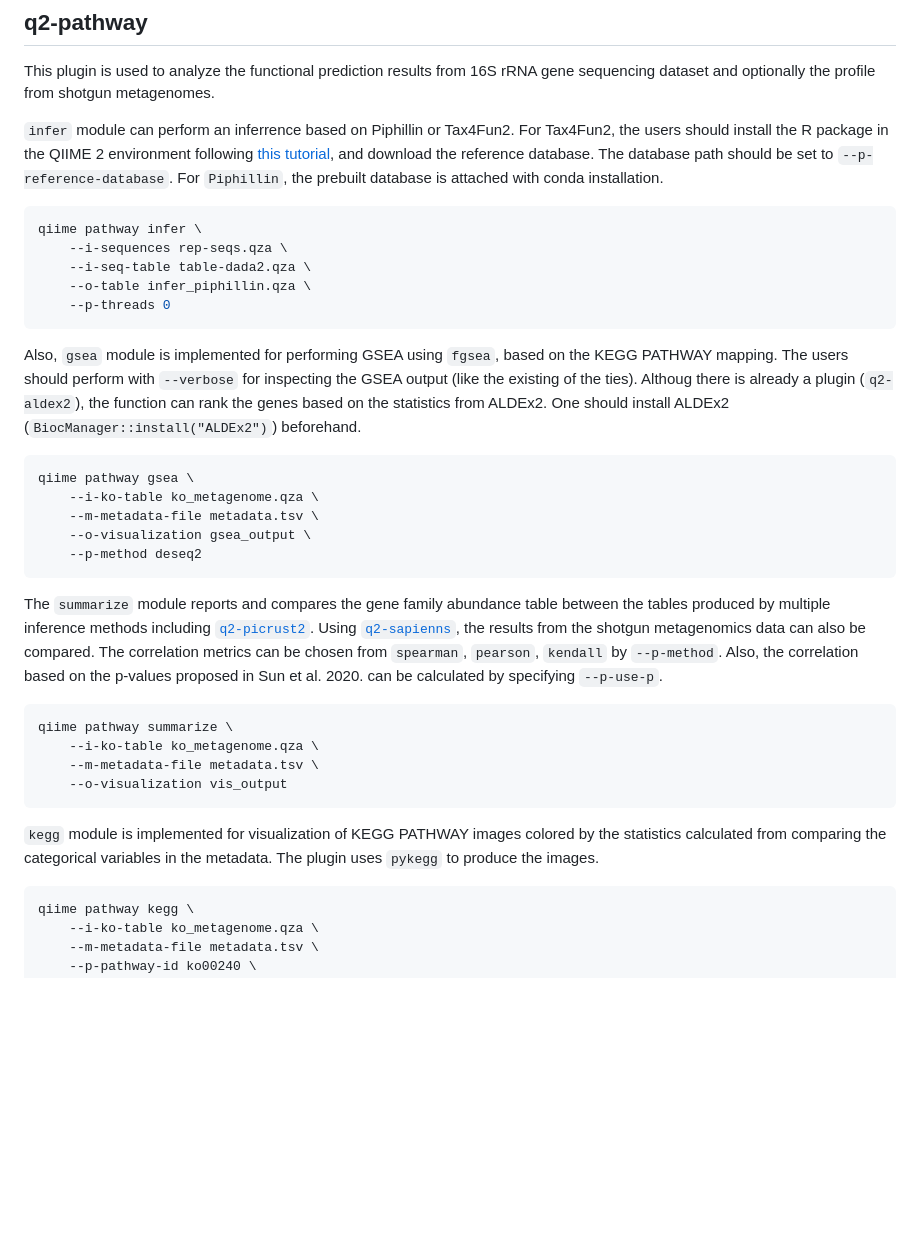
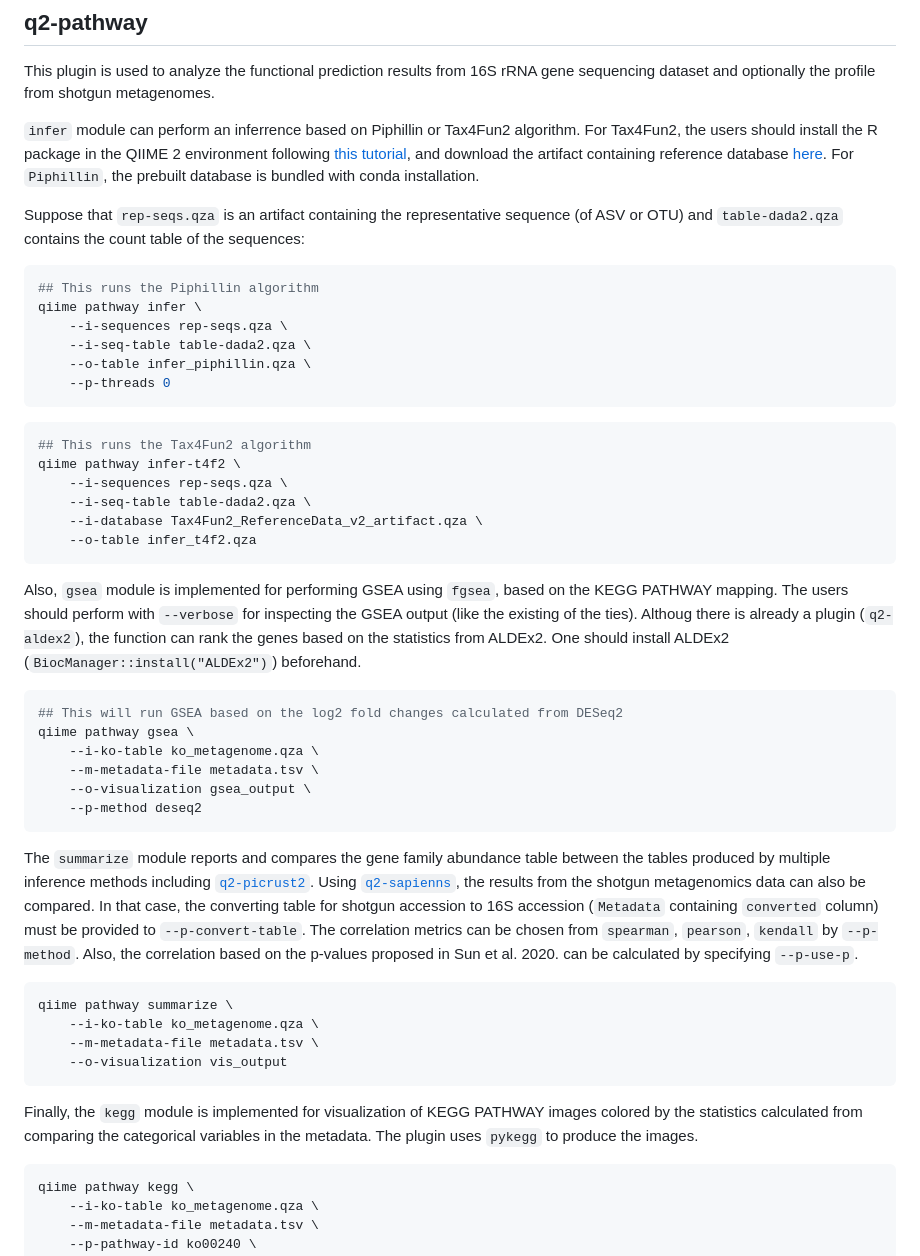
Before and after one commit to noriakis/q2-pathway, a Markdown page: README.md, the part around the change. GitHub-like rendering; blank space fills up the shorter version.

````diff
--- a/README.md
+++ b/README.md
@@ -33,10 +33,12 @@ pip install pykegg
 
 This plugin is used to analyze the functional prediction results from 16S rRNA gene sequencing dataset and optionally the profile from shotgun metagenomes.
 
-`infer` module can perform an inferrence based on Piphillin or Tax4Fun2. For Tax4Fun2, the users should install the R package in the QIIME 2 environment following [this tutorial](https://github.com/songweizhi/Tax4Fun2_short_tutorial), and download the reference database.
-The database path should be set to `--p-reference-database`. For `Piphillin`, the prebuilt database is attached with conda installation.
+`infer` module can perform an inferrence based on Piphillin or Tax4Fun2 algorithm. For Tax4Fun2, the users should install the R package in the QIIME 2 environment following [this tutorial](https://github.com/songweizhi/Tax4Fun2_short_tutorial), and download the artifact containing reference database [here](URLTBU). For `Piphillin`, the prebuilt database is bundled with conda installation.
+
+Suppose that `rep-seqs.qza` is an artifact containing the representative sequence (of ASV or OTU) and `table-dada2.qza` contains the count table of the sequences:
 
 ```shell
+## This runs the Piphillin algorithm
 qiime pathway infer \
     --i-sequences rep-seqs.qza \
     --i-seq-table table-dada2.qza \
@@ -44,9 +46,19 @@ qiime pathway infer \
     --p-threads 0
 ```
 
+```shell
+## This runs the Tax4Fun2 algorithm
+qiime pathway infer-t4f2 \
+    --i-sequences rep-seqs.qza \
+    --i-seq-table table-dada2.qza \
+    --i-database Tax4Fun2_ReferenceData_v2_artifact.qza \
+    --o-table infer_t4f2.qza
+```
+
 Also, `gsea` module is implemented for performing GSEA using `fgsea`, based on the KEGG PATHWAY mapping. The users should perform with `--verbose` for inspecting the GSEA output (like the existing of the ties). Althoug there is already a plugin (`q2-aldex2`), the function can rank the genes based on the statistics from ALDEx2. One should install ALDEx2 (`BiocManager::install("ALDEx2")`) beforehand.
 
 ```shell
+## This will run GSEA based on the log2 fold changes calculated from DESeq2
 qiime pathway gsea \
     --i-ko-table ko_metagenome.qza \
     --m-metadata-file metadata.tsv \
@@ -54,7 +66,7 @@ qiime pathway gsea \
     --p-method deseq2
 ```
 
-The `summarize` module reports and compares the gene family abundance table between the tables produced by multiple inference methods including [`q2-picrust2`](https://github.com/gavinmdouglas/q2-picrust2). Using [`q2-sapienns`](https://github.com/gregcaporaso/q2-sapienns), the results from the shotgun metagenomics data can also be compared. The correlation metrics can be chosen from `spearman`, `pearson`, `kendall` by `--p-method`. Also, the correlation based on the p-values proposed in Sun et al. 2020. can be calculated by specifying `--p-use-p`.
+The `summarize` module reports and compares the gene family abundance table between the tables produced by multiple inference methods including [`q2-picrust2`](https://github.com/gavinmdouglas/q2-picrust2). Using [`q2-sapienns`](https://github.com/gregcaporaso/q2-sapienns), the results from the shotgun metagenomics data can also be compared. In that case, the converting table for shotgun accession to 16S accession (`Metadata` containing `converted` column) must be provided to `--p-convert-table`. The correlation metrics can be chosen from `spearman`, `pearson`, `kendall` by `--p-method`. Also, the correlation based on the p-values proposed in Sun et al. 2020. can be calculated by specifying `--p-use-p`.
 
 ```shell
 qiime pathway summarize \
@@ -63,7 +75,7 @@ qiime pathway summarize \
     --o-visualization vis_output
 ```
 
-`kegg` module is implemented for visualization of KEGG PATHWAY images colored by the statistics calculated from comparing the categorical variables in the metadata. The plugin uses `pykegg` to produce the images.
+Finally, the `kegg` module is implemented for visualization of KEGG PATHWAY images colored by the statistics calculated from comparing the categorical variables in the metadata. The plugin uses `pykegg` to produce the images.
 
 ```shell
 qiime pathway kegg \
````
